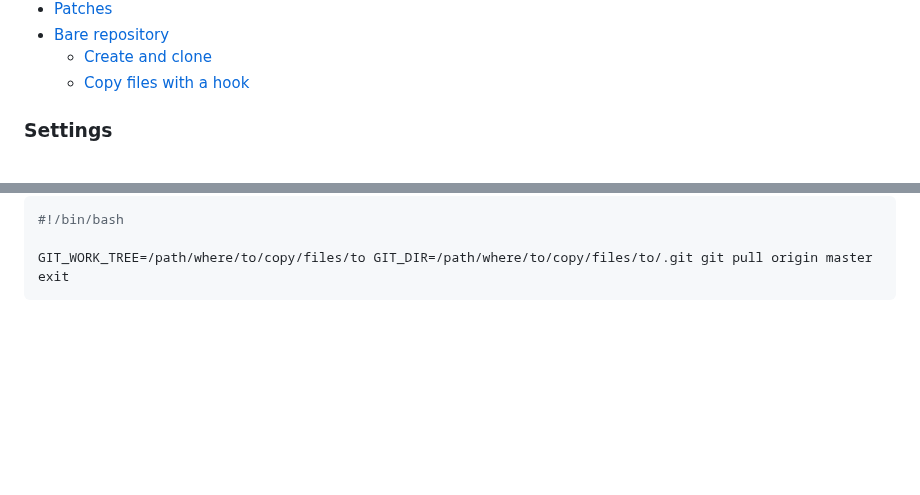
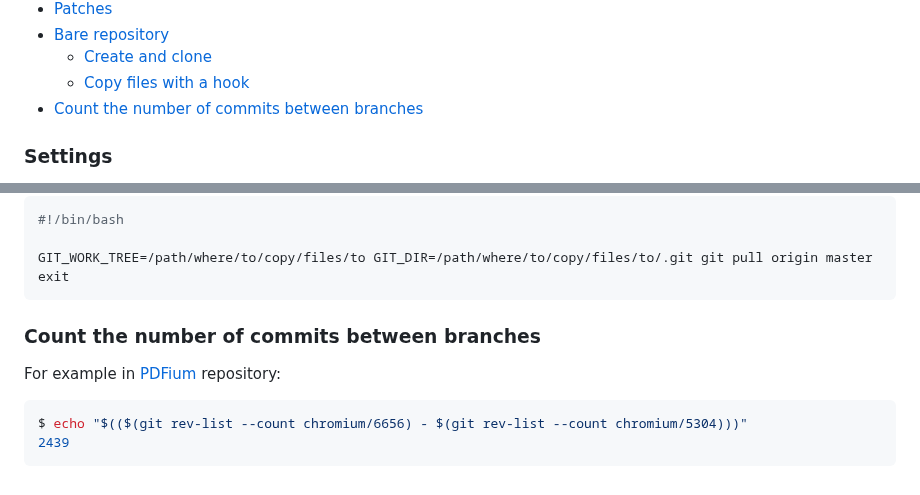
Before and after one commit to retifrav/scraps, a Markdown page: Git/index.md, 2 parts joined by grey strips. GitHub-like rendering; blank space fills up the shorter version.

Commit message:
Git: Count the number of commits between branches

````diff
--- a/Git/index.md
+++ b/Git/index.md
@@ -62,6 +62,7 @@ Manual that you will never read: https://git-scm.com/book/en/
 - [Bare repository](#bare-repository)
     - [Create and clone](#create-and-clone)
     - [Copy files with a hook](#copy-files-with-a-hook)
+- [Count the number of commits between branches](#count-the-number-of-commits-between-branches)
 
 <!-- /MarkdownTOC -->
 
@@ -1019,3 +1020,12 @@ If `/path/where/to/copy/files/to` is a (*non-bare*) repository itself, then:
 GIT_WORK_TREE=/path/where/to/copy/files/to GIT_DIR=/path/where/to/copy/files/to/.git git pull origin master
 exit
 ```
+
+### Count the number of commits between branches
+
+For example in [PDFium](https://pdfium.googlesource.com/pdfium) repository:
+
+``` sh
+$ echo "$(($(git rev-list --count chromium/6656) - $(git rev-list --count chromium/5304)))"
+2439
+```
````
